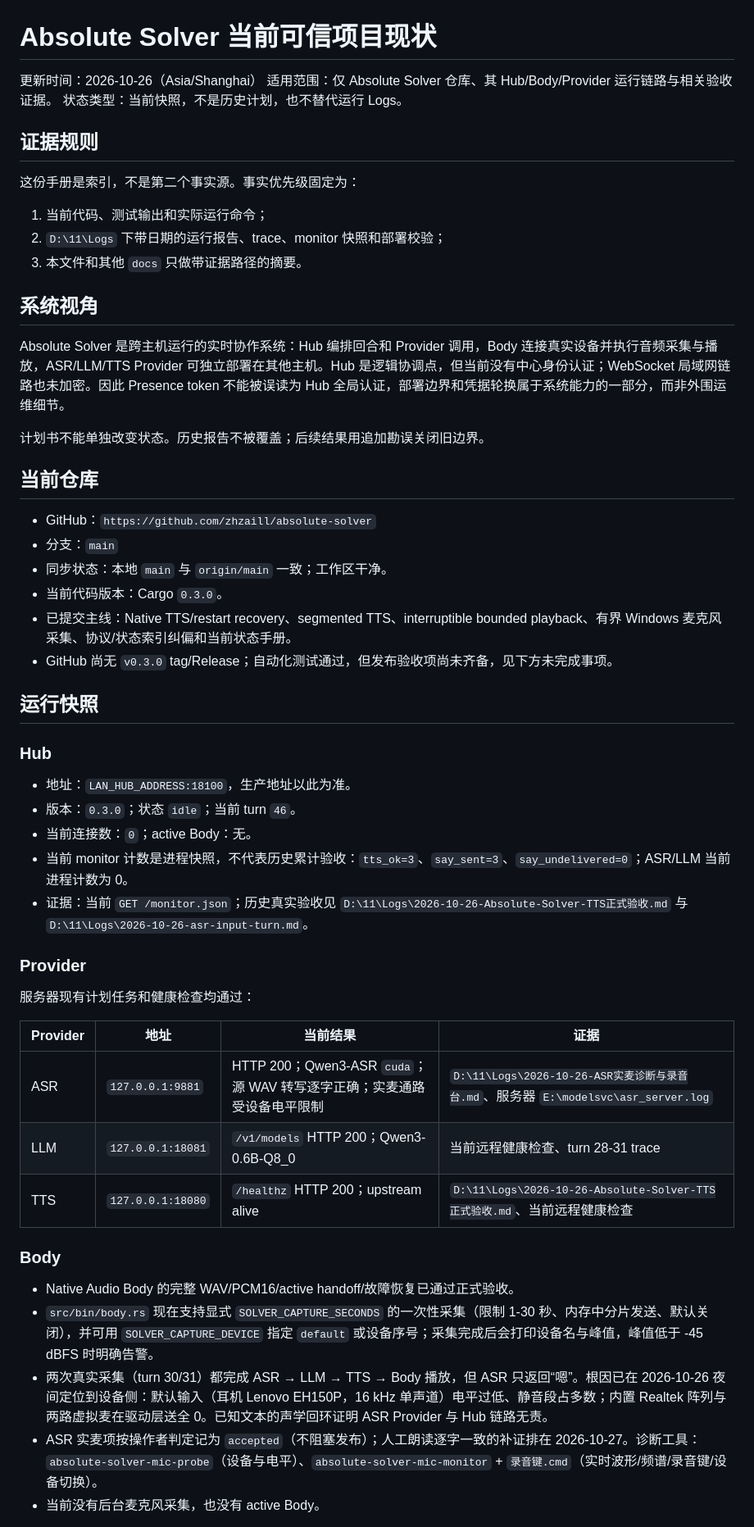
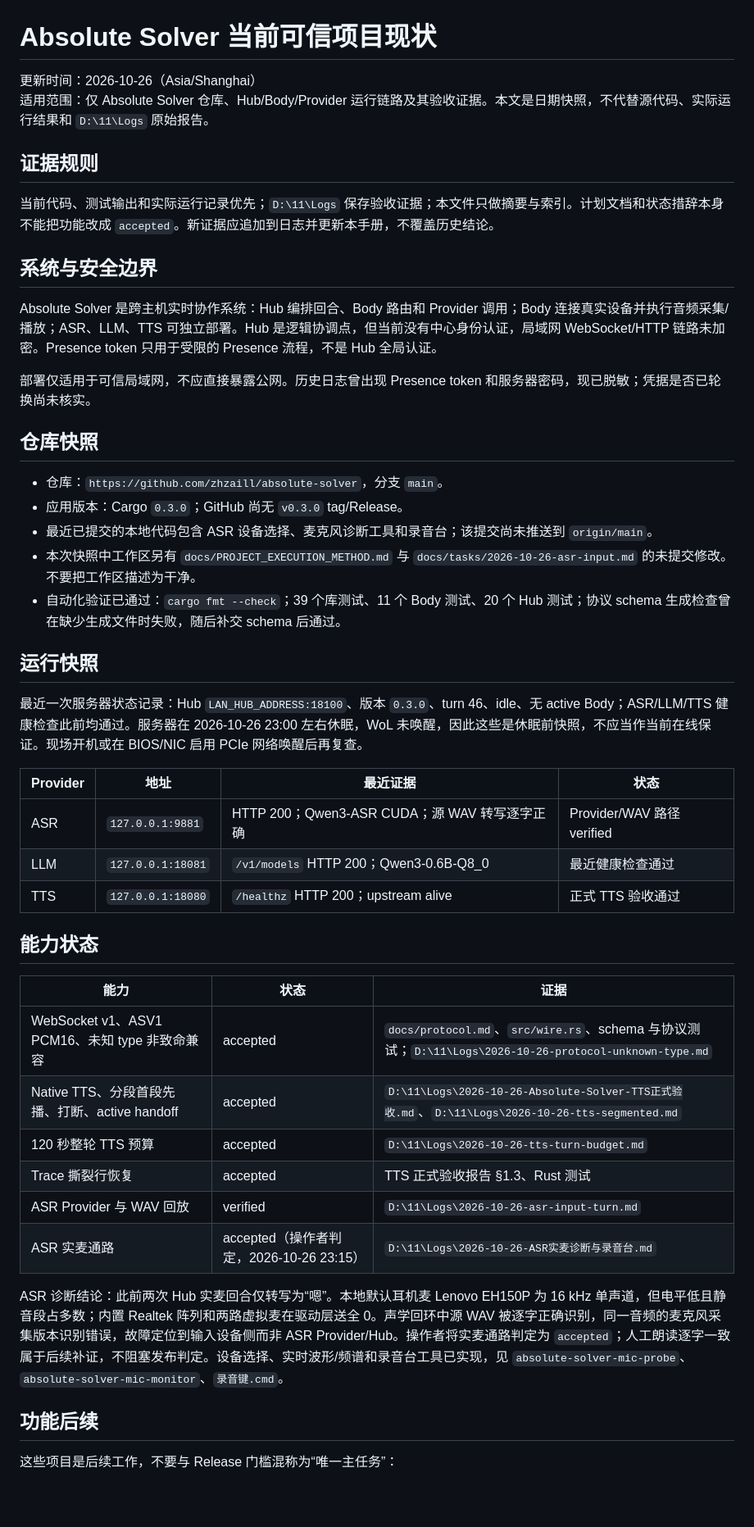
Before and after one commit to zhzaill/absolute-solver, a Markdown page: docs/ABSOLUTE_SOLVER_CURRENT_STATE.md, the part around one of its changes. Shown at 82% size. Rendered like a GitHub page; blank space fills up the shorter version.

Commit message:
docs: rewrite trusted current state snapshot

```diff
--- a/docs/ABSOLUTE_SOLVER_CURRENT_STATE.md
+++ b/docs/ABSOLUTE_SOLVER_CURRENT_STATE.md
@@ -1,57 +1,50 @@
 # Absolute Solver 当前可信项目现状
 
 更新时间：2026-10-26（Asia/Shanghai）
-适用范围：仅 Absolute Solver 仓库、其 Hub/Body/Provider 运行链路与相关验收证据。
-状态类型：当前快照，不是历史计划，也不替代运行 Logs。
+适用范围：仅 Absolute Solver 仓库、Hub/Body/Provider 运行链路及其验收证据。本文是日期快照，不代替源代码、实际运行结果和 `D:\11\Logs` 原始报告。
 
 ## 证据规则
 
-这份手册是索引，不是第二个事实源。事实优先级固定为：
+当前代码、测试输出和实际运行记录优先；`D:\11\Logs` 保存验收证据；本文件只做摘要与索引。计划文档和状态措辞本身不能把功能改成 `accepted`。新证据应追加到日志并更新本手册，不覆盖历史结论。
 
-1. 当前代码、测试输出和实际运行命令；
-2. `D:\11\Logs` 下带日期的运行报告、trace、monitor 快照和部署校验；
-3. 本文件和其他 `docs` 只做带证据路径的摘要。
+## 系统与安全边界
 
-## 系统视角
+Absolute Solver 是跨主机实时协作系统：Hub 编排回合、Body 路由和 Provider 调用；Body 连接真实设备并执行音频采集/播放；ASR、LLM、TTS 可独立部署。Hub 是逻辑协调点，但当前没有中心身份认证，局域网 WebSocket/HTTP 链路未加密。Presence token 只用于受限的 Presence 流程，不是 Hub 全局认证。
 
-Absolute Solver 是跨主机运行的实时协作系统：Hub 编排回合和 Provider 调用，Body 连接真实设备并执行音频采集与播放，ASR/LLM/TTS Provider 可独立部署在其他主机。Hub 是逻辑协调点，但当前没有中心身份认证；WebSocket 局域网链路也未加密。因此 Presence token 不能被误读为 Hub 全局认证，部署边界和凭据轮换属于系统能力的一部分，而非外围运维细节。
+部署仅适用于可信局域网，不应直接暴露公网。历史日志曾出现 Presence token 和服务器密码，现已脱敏；凭据是否已轮换尚未核实。
 
-计划书不能单独改变状态。历史报告不被覆盖；后续结果用追加勘误关闭旧边界。
+## 仓库快照
 
-## 当前仓库
-
-- GitHub：`https://github.com/zhzaill/absolute-solver`
-- 分支：`main`
-- 同步状态：本地 `main` 与 `origin/main` 一致；工作区干净。
-- 当前代码版本：Cargo `0.3.0`。
-- 已提交主线：Native TTS/restart recovery、segmented TTS、interruptible bounded playback、有界 Windows 麦克风采集、协议/状态索引纠偏和当前状态手册。
-- GitHub 尚无 `v0.3.0` tag/Release；自动化测试通过，但发布验收项尚未齐备，见下方未完成事项。
+- 仓库：`https://github.com/zhzaill/absolute-solver`，分支 `main`。
+- 应用版本：Cargo `0.3.0`；GitHub 尚无 `v0.3.0` tag/Release。
+- 最近已提交的本地代码包含 ASR 设备选择、麦克风诊断工具和录音台；该提交尚未推送到 `origin/main`。
+- 本次快照中工作区另有 `docs/PROJECT_EXECUTION_METHOD.md` 与 `docs/tasks/2026-10-26-asr-input.md` 的未提交修改。不要把工作区描述为干净。
+- 自动化验证已通过：`cargo fmt --check`；39 个库测试、11 个 Body 测试、20 个 Hub 测试；协议 schema 生成检查曾在缺少生成文件时失败，随后补交 schema 后通过。
 
 ## 运行快照
 
-### Hub
+最近一次服务器状态记录：Hub `LAN_HUB_ADDRESS:18100`、版本 `0.3.0`、turn 46、idle、无 active Body；ASR/LLM/TTS 健康检查此前均通过。服务器在 2026-10-26 23:00 左右休眠，WoL 未唤醒，因此这些是休眠前快照，不应当作当前在线保证。现场开机或在 BIOS/NIC 启用 PCIe 网络唤醒后再复查。
 
-- 地址：`LAN_HUB_ADDRESS:18100`，生产地址以此为准。
-- 版本：`0.3.0`；状态 `idle`；当前 turn `46`。
-- 当前连接数：`0`；active Body：无。
-- 当前 monitor 计数是进程快照，不代表历史累计验收：`tts_ok=3`、`say_sent=3`、`say_undelivered=0`；ASR/LLM 当前进程计数为 0。
-- 证据：当前 `GET /monitor.json`；历史真实验收见 `D:\11\Logs\2026-10-26-Absolute-Solver-TTS正式验收.md` 与 `D:\11\Logs\2026-10-26-asr-input-turn.md`。
+| Provider | 地址 | 最近证据 | 状态 |
+|---|---|---|---|
+| ASR | `127.0.0.1:9881` | HTTP 200；Qwen3-ASR CUDA；源 WAV 转写逐字正确 | Provider/WAV 路径 verified |
+| LLM | `127.0.0.1:18081` | `/v1/models` HTTP 200；Qwen3-0.6B-Q8_0 | 最近健康检查通过 |
+| TTS | `127.0.0.1:18080` | `/healthz` HTTP 200；upstream alive | 正式 TTS 验收通过 |
 
-### Provider
+## 能力状态
 
-服务器现有计划任务和健康检查均通过：
+| 能力 | 状态 | 证据 |
+|---|---|---|
+| WebSocket v1、ASV1 PCM16、未知 type 非致命兼容 | accepted | `docs/protocol.md`、`src/wire.rs`、schema 与协议测试；`D:\11\Logs\2026-10-26-protocol-unknown-type.md` |
+| Native TTS、分段首段先播、打断、active handoff | accepted | `D:\11\Logs\2026-10-26-Absolute-Solver-TTS正式验收.md`、`D:\11\Logs\2026-10-26-tts-segmented.md` |
+| 120 秒整轮 TTS 预算 | accepted | `D:\11\Logs\2026-10-26-tts-turn-budget.md` |
+| Trace 撕裂行恢复 | accepted | TTS 正式验收报告 §1.3、Rust 测试 |
+| ASR Provider 与 WAV 回放 | verified | `D:\11\Logs\2026-10-26-asr-input-turn.md` |
+| ASR 实麦通路 | accepted（操作者判定，2026-10-26 23:15） | `D:\11\Logs\2026-10-26-ASR实麦诊断与录音台.md` |
 
-| Provider | 地址 | 当前结果 | 证据 |
-|---|---|---|---|
-| ASR | `127.0.0.1:9881` | HTTP 200；Qwen3-ASR `cuda`；源 WAV 转写逐字正确；实麦通路受设备电平限制 | `D:\11\Logs\2026-10-26-ASR实麦诊断与录音台.md`、服务器 `E:\modelsvc\asr_server.log` |
-| LLM | `127.0.0.1:18081` | `/v1/models` HTTP 200；Qwen3-0.6B-Q8_0 | 当前远程健康检查、turn 28-31 trace |
-| TTS | `127.0.0.1:18080` | `/healthz` HTTP 200；upstream alive | `D:\11\Logs\2026-10-26-Absolute-Solver-TTS正式验收.md`、当前远程健康检查 |
+ASR 诊断结论：此前两次 Hub 实麦回合仅转写为“嗯”。本地默认耳机麦 Lenovo EH150P 为 16 kHz 单声道，但电平低且静音段占多数；内置 Realtek 阵列和两路虚拟麦在驱动层送全 0。声学回环中源 WAV 被逐字正确识别，同一音频的麦克风采集版本识别错误，故障定位到输入设备侧而非 ASR Provider/Hub。操作者将实麦通路判定为 `accepted`；人工朗读逐字一致属于后续补证，不阻塞发布判定。设备选择、实时波形/频谱和录音台工具已实现，见 `absolute-solver-mic-probe`、`absolute-solver-mic-monitor`、`录音键.cmd`。
 
-### Body
+## 功能后续
 
-- Native Audio Body 的完整 WAV/PCM16/active handoff/故障恢复已通过正式验收。
-- `src/bin/body.rs` 现在支持显式 `SOLVER_CAPTURE_SECONDS` 的一次性采集（限制 1-30 秒、内存中分片发送、默认关闭），并可用 `SOLVER_CAPTURE_DEVICE` 指定 `default` 或设备序号；采集完成后会打印设备名与峰值，峰值低于 -45 dBFS 时明确告警。
-- 两次真实采集（turn 30/31）都完成 ASR → LLM → TTS → Body 播放，但 ASR 只返回“嗯”。根因已在 2026-10-26 夜间定位到设备侧：默认输入（耳机 Lenovo EH150P，16 kHz 单声道）电平过低、静音段占多数；内置 Realtek 阵列与两路虚拟麦在驱动层送全 0。已知文本的声学回环证明 ASR Provider 与 Hub 链路无责。
-- ASR 实麦项按操作者判定记为 `accepted`（不阻塞发布）；人工朗读逐字一致的补证排在 2026-10-27。诊断工具：`absolute-solver-mic-probe`（设备与电平）、`absolute-solver-mic-monitor` + `录音键.cmd`（实时波形/频谱/录音键/设备切换）。
-- 当前没有后台麦克风采集，也没有 active Body。
+这些项目是后续工作，不要与 Release 门槛混称为“唯一主任务”：
 
```
Also changed, not shown: other parts of docs/ABSOLUTE_SOLVER_CURRENT_STATE.md (+17 -37 lines).
